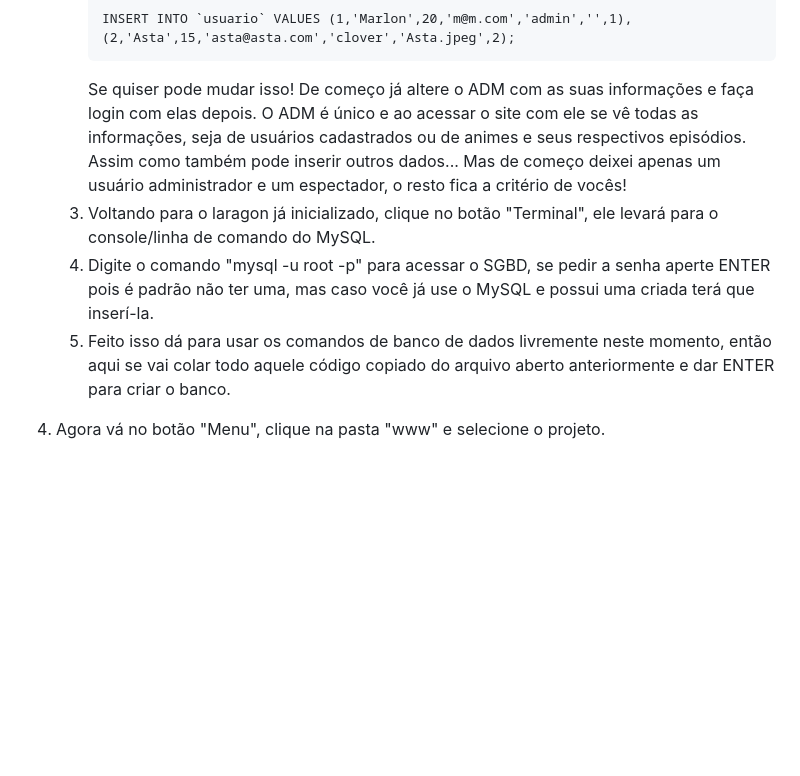
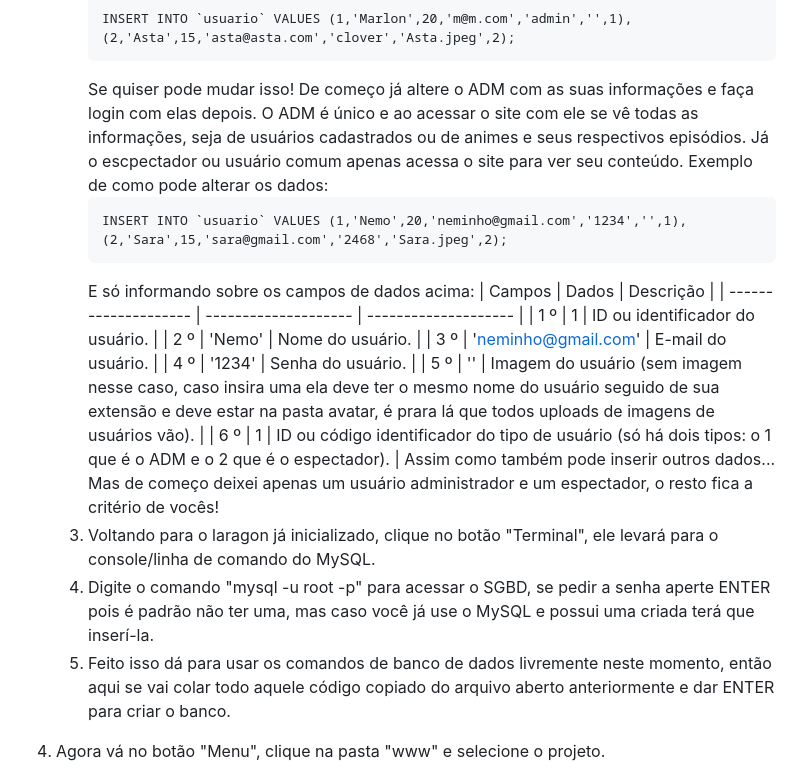
Before and after one commit to Marlon-Brito/otakeros, a Markdown page: README.md, the part around the change. Drawn GitHub-style; blank space fills up the shorter version.

````diff
--- a/README.md
+++ b/README.md
@@ -44,11 +44,24 @@ Otakeros é um site e também comunidade online cuja mídia se baseia na transmi
       ```
       INSERT INTO `usuario` VALUES (1,'Marlon',20,'m@m.com','admin','',1), (2,'Asta',15,'asta@asta.com','clover','Asta.jpeg',2);
       ```
-      Se quiser pode mudar isso! De começo já altere o ADM com as suas informações e faça login com elas depois. O ADM é único e ao acessar o site com ele se vê todas as informações, seja de usuários cadastrados ou de animes e seus respectivos episódios.
+      Se quiser pode mudar isso! De começo já altere o ADM com as suas informações e faça login com elas depois. O ADM é único e ao acessar o site com ele se vê todas as informações, seja de usuários cadastrados ou de animes e seus respectivos episódios. Já o escpectador ou usuário comum apenas acessa o site para ver seu conteúdo.
+      Exemplo de como pode alterar os dados:
+       ```
+      INSERT INTO `usuario` VALUES (1,'Nemo',20,'neminho@gmail.com','1234','',1), (2,'Sara',15,'sara@gmail.com','2468','Sara.jpeg',2);
+      ```
+      E só informando sobre os campos de dados acima:
+| Campos               | Dados                | Descrição            |
+| -------------------- | -------------------- | -------------------- |
+| 1 º                  | 1                    | ID ou identificador do usuário.               |
+| 2 º                  | 'Nemo'               | Nome do usuário.      |
+| 3 º                  | 'neminho@gmail.com'  | E-mail do usuário.    |
+| 4 º                  | '1234'               | Senha do usuário.     |
+| 5 º                  | ''                   | Imagem do usuário (sem imagem nesse caso, caso insira uma ela deve ter o mesmo nome do usuário seguido de sua extensão e deve estar na pasta avatar, é prara lá que todos uploads de imagens de usuários vão).              |
+| 6 º     | 1     | ID ou código identificador do tipo de usuário (só há dois tipos: o 1 que é o ADM e o 2 que é o espectador). |
       Assim como também pode inserir outros dados... Mas de começo deixei apenas um usuário administrador e um espectador, o resto fica a critério de vocês!
-   4. Voltando para o laragon já inicializado, clique no botão "Terminal", ele levará para o console/linha de comando do MySQL.
-   5. Digite o comando "mysql -u root -p" para acessar o SGBD, se pedir a senha aperte ENTER pois é padrão não ter uma, mas caso você já use o MySQL e possui uma criada terá que inserí-la.
-   6. Feito isso dá para usar os comandos de banco de dados livremente neste momento, então aqui se vai colar todo aquele código copiado do arquivo aberto anteriormente e dar ENTER para criar o banco.
+   3. Voltando para o laragon já inicializado, clique no botão "Terminal", ele levará para o console/linha de comando do MySQL.
+   4. Digite o comando "mysql -u root -p" para acessar o SGBD, se pedir a senha aperte ENTER pois é padrão não ter uma, mas caso você já use o MySQL e possui uma criada terá que inserí-la.
+   5. Feito isso dá para usar os comandos de banco de dados livremente neste momento, então aqui se vai colar todo aquele código copiado do arquivo aberto anteriormente e dar ENTER para criar o banco.
 4. Agora vá no botão "Menu", clique na pasta "www" e selecione o projeto.
 5. Então você pode acessar o projeto tanto como ADM com as informações de e-mail e senha feitas no script ou, como visto na interface do site, criar um registro e acessar como espectador.
 
````
